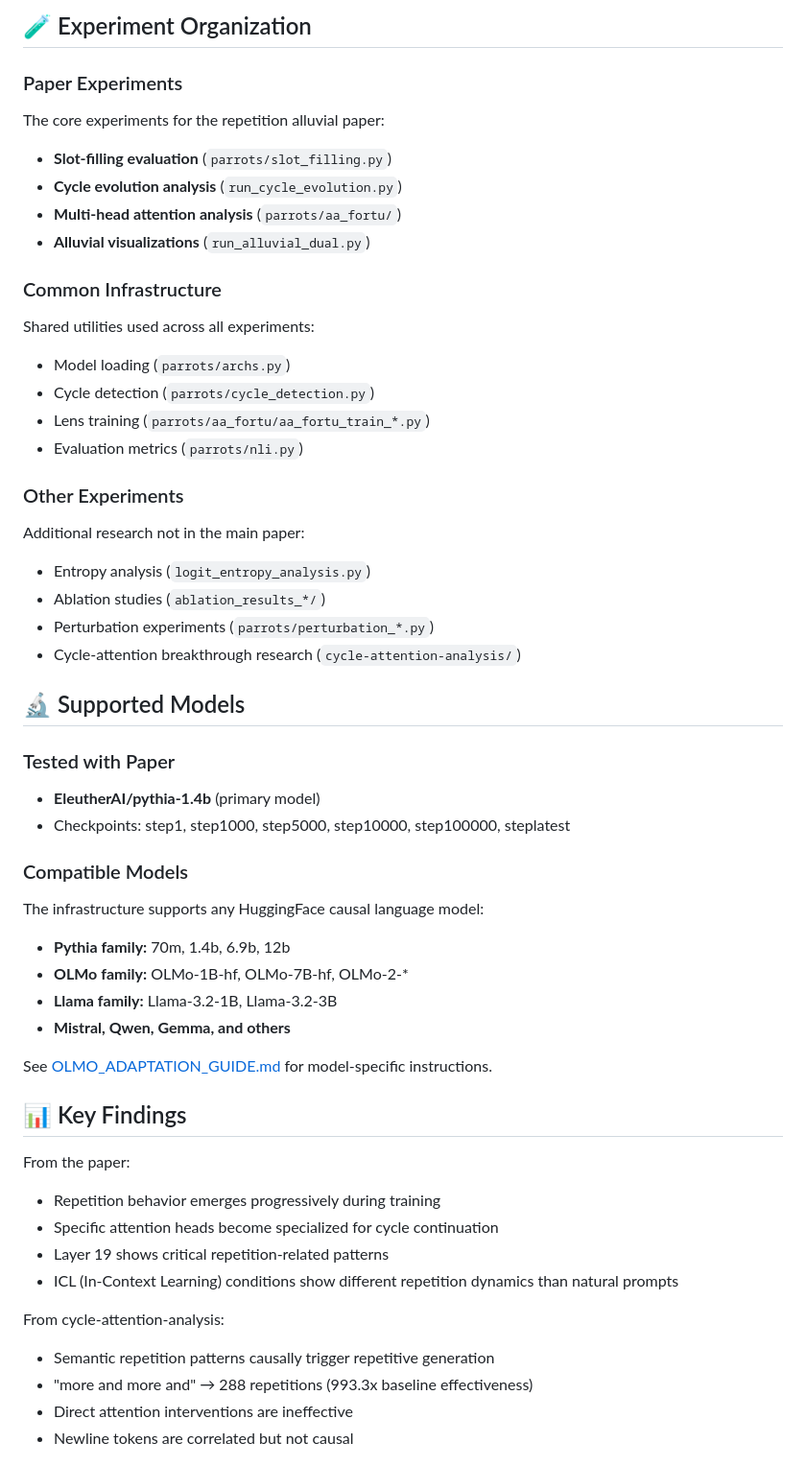
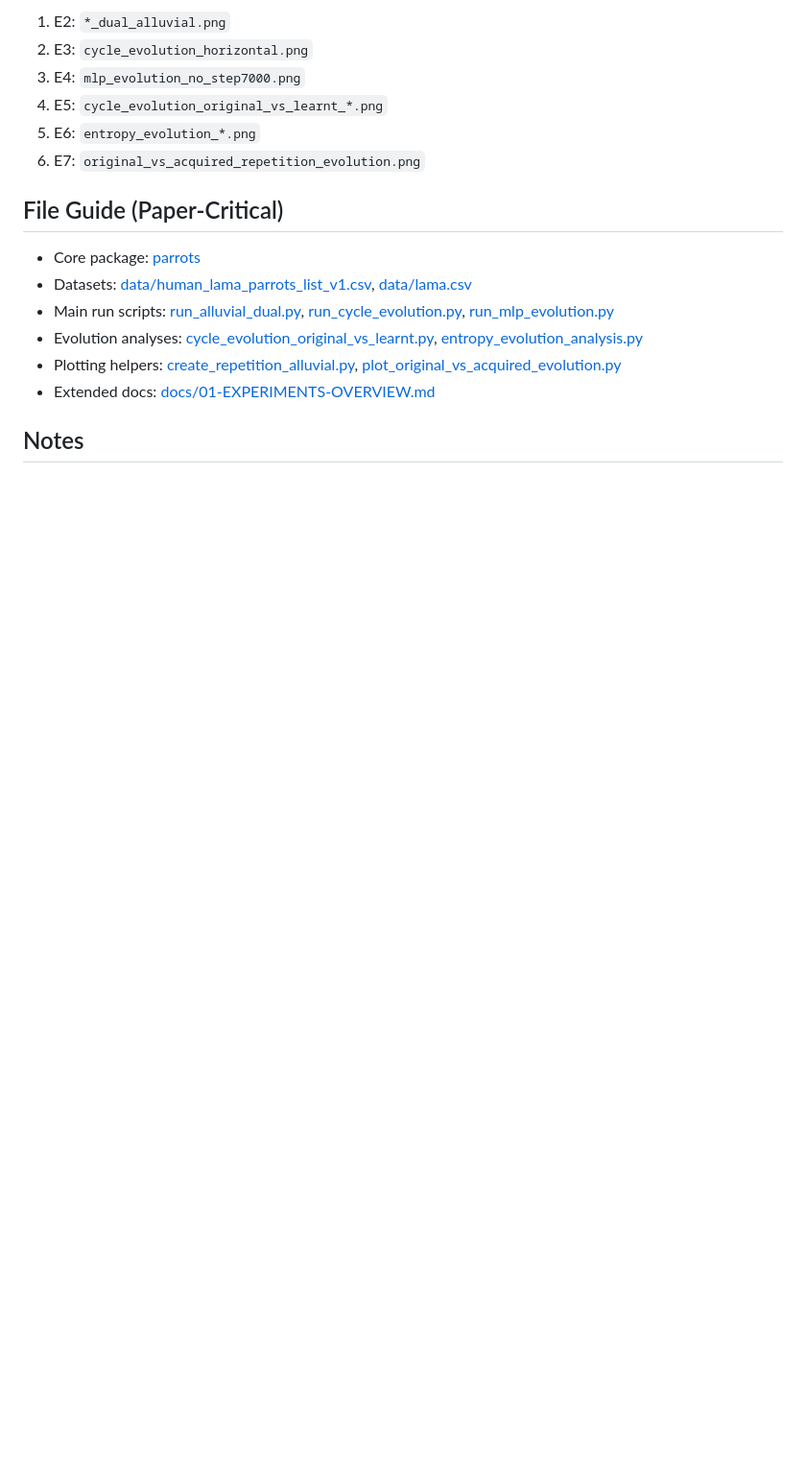
Before and after one commit to mahautm/mechanisms-of-repetition, a Markdown page: README.md, the part around one of its changes. Shown at 96% size. GitHub-like rendering; blank space fills up the shorter version.

Commit message:
Document paper experiment runbook

```diff
--- a/README.md
+++ b/README.md
@@ -77,53 +48,19 @@ See [OLMO_ADAPTATION_GUIDE.md](OLMO_ADAPTATION_GUIDE.md) for complete instructio
 
-## 🧪 Experiment Organization
+1. E2: `*_dual_alluvial.png`
+2. E3: `cycle_evolution_horizontal.png`
+3. E4: `mlp_evolution_no_step7000.png`
+4. E5: `cycle_evolution_original_vs_learnt_*.png`
+5. E6: `entropy_evolution_*.png`
+6. E7: `original_vs_acquired_repetition_evolution.png`
 
-### Paper Experiments
-The core experiments for the repetition alluvial paper:
-- **Slot-filling evaluation** (`parrots/slot_filling.py`)
-- **Cycle evolution analysis** (`run_cycle_evolution.py`)
-- **Multi-head attention analysis** (`parrots/aa_fortu/`)
-- **Alluvial visualizations** (`run_alluvial_dual.py`)
+## File Guide (Paper-Critical)
 
-### Common Infrastructure
-Shared utilities used across all experiments:
-- Model loading (`parrots/archs.py`)
-- Cycle detection (`parrots/cycle_detection.py`)
-- Lens training (`parrots/aa_fortu/aa_fortu_train_*.py`)
-- Evaluation metrics (`parrots/nli.py`)
+- Core package: [parrots](parrots)
+- Datasets: [data/human_lama_parrots_list_v1.csv](data/human_lama_parrots_list_v1.csv), [data/lama.csv](data/lama.csv)
+- Main run scripts: [run_alluvial_dual.py](run_alluvial_dual.py), [run_cycle_evolution.py](run_cycle_evolution.py), [run_mlp_evolution.py](run_mlp_evolution.py)
+- Evolution analyses: [cycle_evolution_original_vs_learnt.py](cycle_evolution_original_vs_learnt.py), [entropy_evolution_analysis.py](entropy_evolution_analysis.py)
+- Plotting helpers: [create_repetition_alluvial.py](create_repetition_alluvial.py), [plot_original_vs_acquired_evolution.py](plot_original_vs_acquired_evolution.py)
+- Extended docs: [docs/01-EXPERIMENTS-OVERVIEW.md](docs/01-EXPERIMENTS-OVERVIEW.md)
 
-### Other Experiments
-Additional research not in the main paper:
-- Entropy analysis (`logit_entropy_analysis.py`)
-- Ablation studies (`ablation_results_*/`)
-- Perturbation experiments (`parrots/perturbation_*.py`)
-- Cycle-attention breakthrough research (`cycle-attention-analysis/`)
+## Notes
 
-## 🔬 Supported Models
-
-### Tested with Paper
-- **EleutherAI/pythia-1.4b** (primary model)
-- Checkpoints: step1, step1000, step5000, step10000, step100000, steplatest
-
-### Compatible Models
-The infrastructure supports any HuggingFace causal language model:
-- **Pythia family:** 70m, 1.4b, 6.9b, 12b
-- **OLMo family:** OLMo-1B-hf, OLMo-7B-hf, OLMo-2-*
-- **Llama family:** Llama-3.2-1B, Llama-3.2-3B
-- **Mistral, Qwen, Gemma, and others**
-
-See [OLMO_ADAPTATION_GUIDE.md](OLMO_ADAPTATION_GUIDE.md) for model-specific instructions.
-
-## 📊 Key Findings
-
-From the paper:
-- Repetition behavior emerges progressively during training
-- Specific attention heads become specialized for cycle continuation
-- Layer 19 shows critical repetition-related patterns
-- ICL (In-Context Learning) conditions show different repetition dynamics than natural prompts
-
-From cycle-attention-analysis:
-- Semantic repetition patterns causally trigger repetitive generation
-- "more and more and" → 288 repetitions (993.3x baseline effectiveness)
-- Direct attention interventions are ineffective
-- Newline tokens are correlated but not causal
-
```
Also changed, not shown: other parts of README.md (+30 -167 lines).
